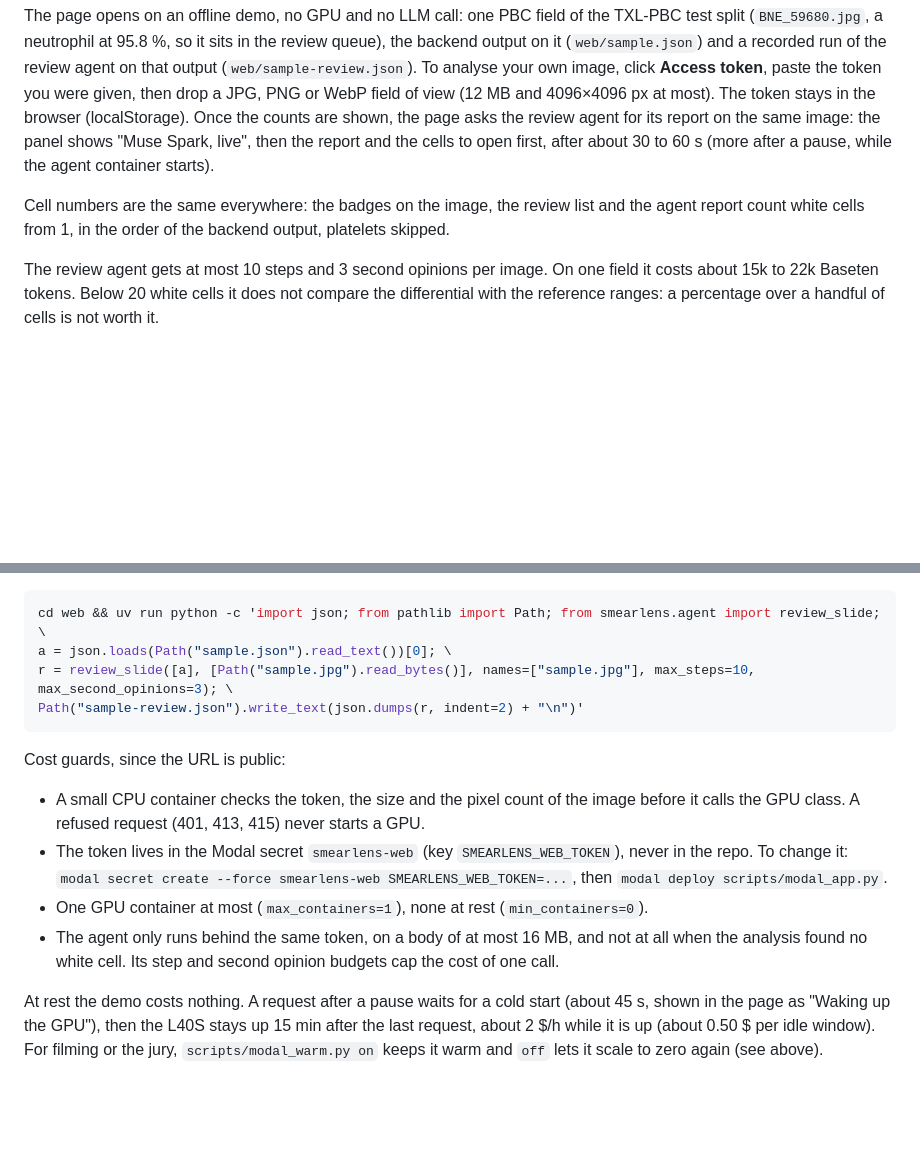
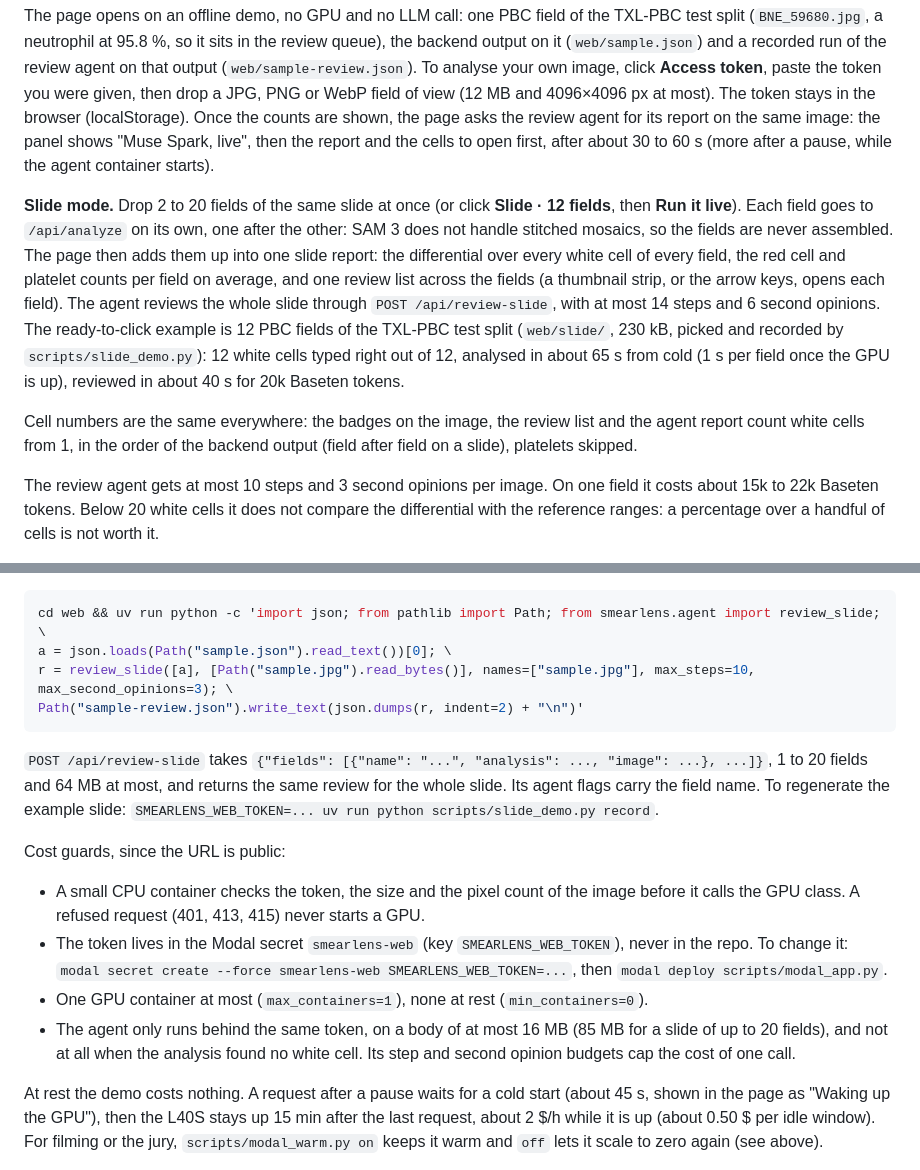
Before and after one commit to Ravriely/smearlens, a Markdown page: README.md, 2 parts joined by grey strips. Rendered like a GitHub page; blank space fills up the shorter version.

Commit message:
Document the slide mode of the demo and POST /api/review-slide

````diff
--- a/README.md
+++ b/README.md
@@ -129,8 +129,20 @@ PNG or WebP field of view (12 MB and 4096×4096 px at most). The token stays in
 image: the panel shows "Muse Spark, live", then the report and the cells to open first, after about
 30 to 60 s (more after a pause, while the agent container starts).
 
+**Slide mode.** Drop 2 to 20 fields of the same slide at once (or click **Slide · 12 fields**, then
+**Run it live**). Each field goes to `/api/analyze` on its own, one after the other: SAM 3 does not
+handle stitched mosaics, so the fields are never assembled. The page then adds them up into one slide
+report: the differential over every white cell of every field, the red cell and platelet counts per
+field on average, and one review list across the fields (a thumbnail strip, or the arrow keys, opens
+each field). The agent reviews the whole slide through `POST /api/review-slide`, with at most 14 steps
+and 6 second opinions. The ready-to-click example is 12 PBC fields of the TXL-PBC test split
+(`web/slide/`, 230 kB, picked and recorded by `scripts/slide_demo.py`): 12 white cells typed right out
+of 12, analysed in about 65 s from cold (1 s per field once the GPU is up), reviewed in about 40 s for
+20k Baseten tokens.
+
 Cell numbers are the same everywhere: the badges on the image, the review list and the agent report
-count white cells from 1, in the order of the backend output, platelets skipped.
+count white cells from 1, in the order of the backend output (field after field on a slide),
+platelets skipped.
 
 The review agent gets at most 10 steps and 3 second opinions per image. On one field it costs about
 15k to 22k Baseten tokens. Below 20 white cells it does not compare the differential with the
@@ -160,6 +172,10 @@ r = review_slide([a], [Path("sample.jpg").read_bytes()], names=["sample.jpg"], m
 Path("sample-review.json").write_text(json.dumps(r, indent=2) + "\n")'
 ```
 
+`POST /api/review-slide` takes `{"fields": [{"name": "...", "analysis": ..., "image": ...}, ...]}`,
+1 to 20 fields and 64 MB at most, and returns the same review for the whole slide. Its agent flags
+carry the field name. To regenerate the example slide: `SMEARLENS_WEB_TOKEN=... uv run python scripts/slide_demo.py record`.
+
 Cost guards, since the URL is public:
 
 - A small CPU container checks the token, the size and the pixel count of the image before it
@@ -168,7 +184,7 @@ Cost guards, since the URL is public:
   repo. To change it: `modal secret create --force smearlens-web SMEARLENS_WEB_TOKEN=...`, then
   `modal deploy scripts/modal_app.py`.
 - One GPU container at most (`max_containers=1`), none at rest (`min_containers=0`).
-- The agent only runs behind the same token, on a body of at most 16 MB, and not at all when the
+- The agent only runs behind the same token, on a body of at most 16 MB (85 MB for a slide of up to 20 fields), and not at all when the
   analysis found no white cell. Its step and second opinion budgets cap the cost of one call.
 
 At rest the demo costs nothing. A request after a pause waits for a cold start (about 45 s,
````
